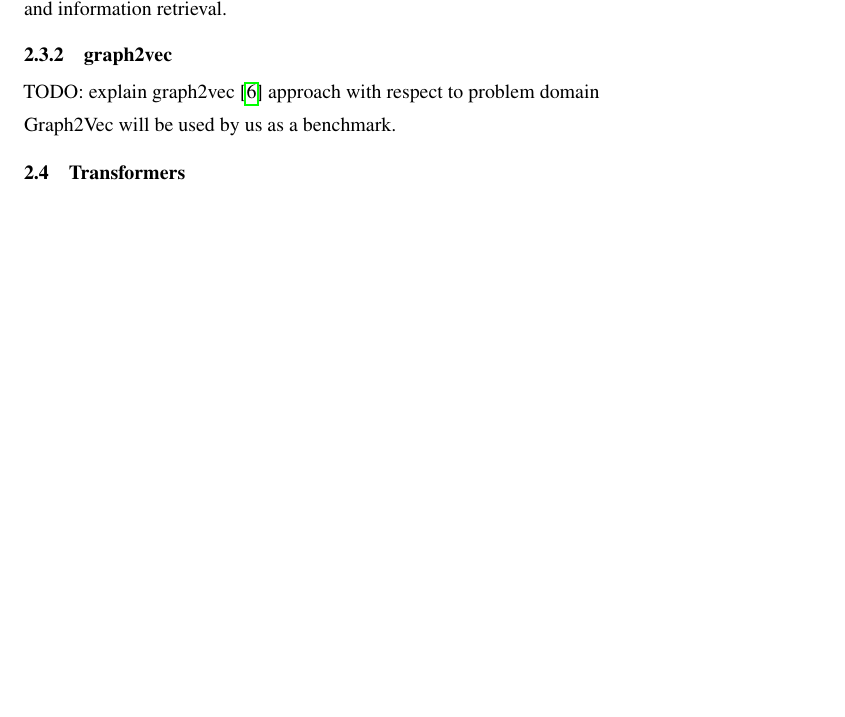
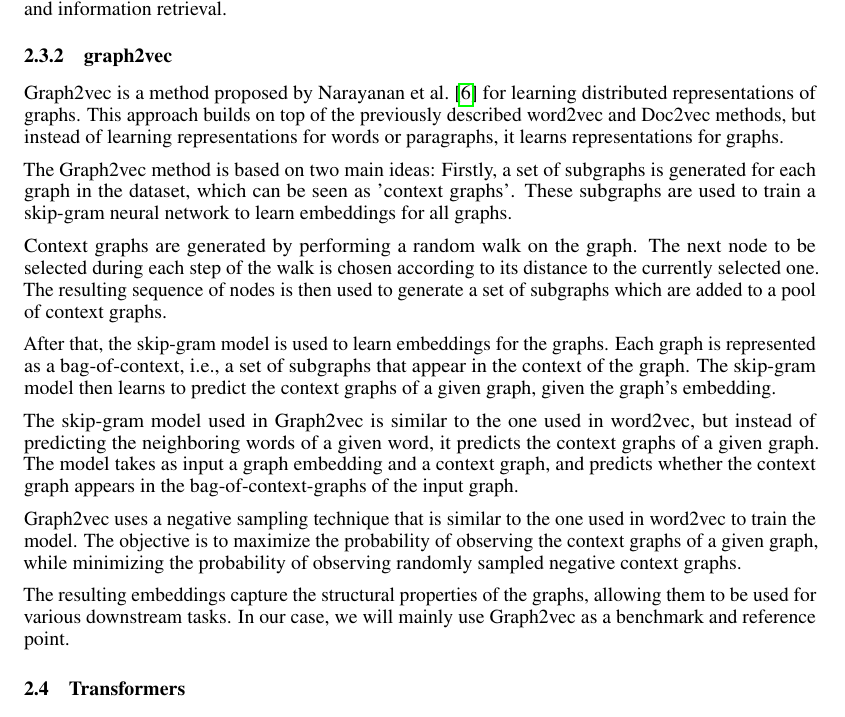
Before and after one commit to Jast38/ml-mol-sciences-report, a LaTeX paper (ml-mol-sciences-report.tex, which reads tex/related_work.tex): part of page 4 of 10 before the commit and part of page 4 of 11 after it, cut so that both start at the same text, the shorter picture padded with empty space. Compiled offline with pdfLaTeX.

Commit message:
updated related work

```diff
--- a/tex/related_work.tex
+++ b/tex/related_work.tex
@@ -81,9 +81,19 @@ In both models, the document vector is learned by optimizing a loss function, ty
 Doc2vec has been shown to outperform other methods for document embeddings in several benchmark datasets and downstream tasks. The embeddings capture the semantics and meaning of the documents and can be used to infer similarities between documents, making them useful for document clustering and information retrieval.
 
 \subsubsection{graph2vec}
-TODO: explain graph2vec \cite{2017graph2vec} approach with respect to problem domain
+Graph2vec is a method proposed by Narayanan et al.~\cite{2017graph2vec} for learning distributed representations of graphs. This approach builds on top of the previously described word2vec and Doc2vec methods, but instead of learning representations for words or paragraphs, it learns representations for graphs.
 
-Graph2Vec will be used by us as a benchmark.
+The Graph2vec method is based on two main ideas: Firstly, a set of subgraphs is generated for each graph in the dataset, which can be seen as 'context graphs'. These subgraphs are used to train a skip-gram neural network to learn embeddings for all graphs.
+
+Context graphs are generated by performing a random walk on the graph. The next node to be selected during each step of the walk is chosen according to its distance to the currently selected one. The resulting sequence of nodes is then used to generate a set of subgraphs which are added to a pool of context graphs.
+
+After that, the skip-gram model is used to learn embeddings for the graphs. Each graph is represented as a bag-of-context, i.e., a set of subgraphs that appear in the context of the graph. The skip-gram model then learns to predict the context graphs of a given graph, given the graph's embedding.
+
+The skip-gram model used in Graph2vec is similar to the one used in word2vec, but instead of predicting the neighboring words of a given word, it predicts the context graphs of a given graph. The model takes as input a graph embedding and a context graph, and predicts whether the context graph appears in the bag-of-context-graphs of the input graph.
+
+Graph2vec uses a negative sampling technique that is similar to the one used in word2vec to train the model. The objective is to maximize the probability of observing the context graphs of a given graph, while minimizing the probability of observing randomly sampled negative context graphs.
+
+The resulting embeddings capture the structural properties of the graphs, allowing them to be used for various downstream tasks. In our case, we will mainly use Graph2vec as a benchmark and reference point.
 
 \subsection{Transformers}
 TODO: add Transformer~\cite{vaswani2017attention} section: add explanation, formulas, visualization
```
